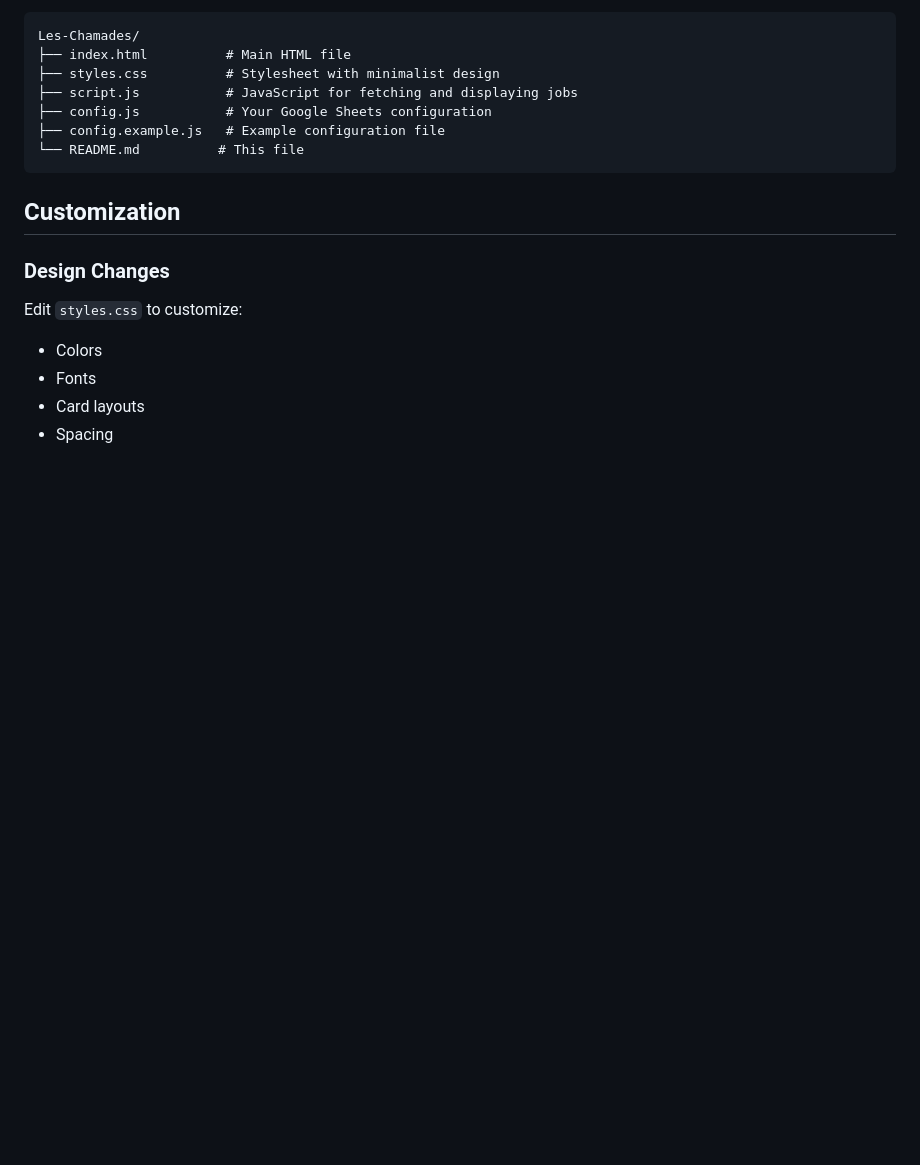
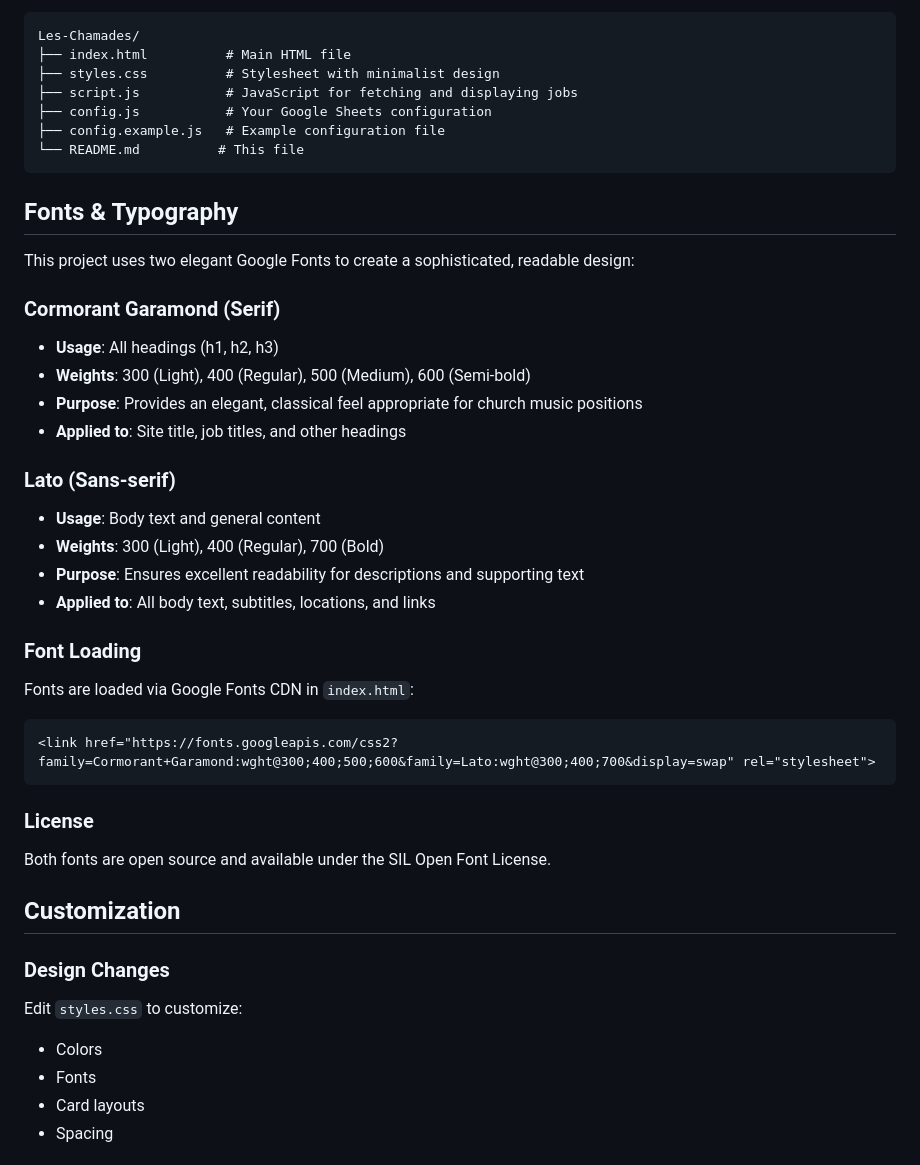
Before and after one commit to georgechittenden/Les-Chamades, a Markdown page: README.md, the part around the change. GitHub-like rendering; blank space fills up the shorter version.

Commit message:
Add comprehensive fonts and typography documentation
Co-authored-by: georgechittenden <253085327+georgechittenden@users.noreply.github.com>

````diff
--- a/README.md
+++ b/README.md
@@ -94,6 +94,31 @@ Les-Chamades/
 └── README.md          # This file
 ```
 
+## Fonts & Typography
+
+This project uses two elegant Google Fonts to create a sophisticated, readable design:
+
+### Cormorant Garamond (Serif)
+- **Usage**: All headings (h1, h2, h3)
+- **Weights**: 300 (Light), 400 (Regular), 500 (Medium), 600 (Semi-bold)
+- **Purpose**: Provides an elegant, classical feel appropriate for church music positions
+- **Applied to**: Site title, job titles, and other headings
+
+### Lato (Sans-serif)
+- **Usage**: Body text and general content
+- **Weights**: 300 (Light), 400 (Regular), 700 (Bold)
+- **Purpose**: Ensures excellent readability for descriptions and supporting text
+- **Applied to**: All body text, subtitles, locations, and links
+
+### Font Loading
+Fonts are loaded via Google Fonts CDN in `index.html`:
+```html
+<link href="https://fonts.googleapis.com/css2?family=Cormorant+Garamond:wght@300;400;500;600&family=Lato:wght@300;400;700&display=swap" rel="stylesheet">
+```
+
+### License
+Both fonts are open source and available under the SIL Open Font License.
+
 ## Customization
 
 ### Design Changes
````
